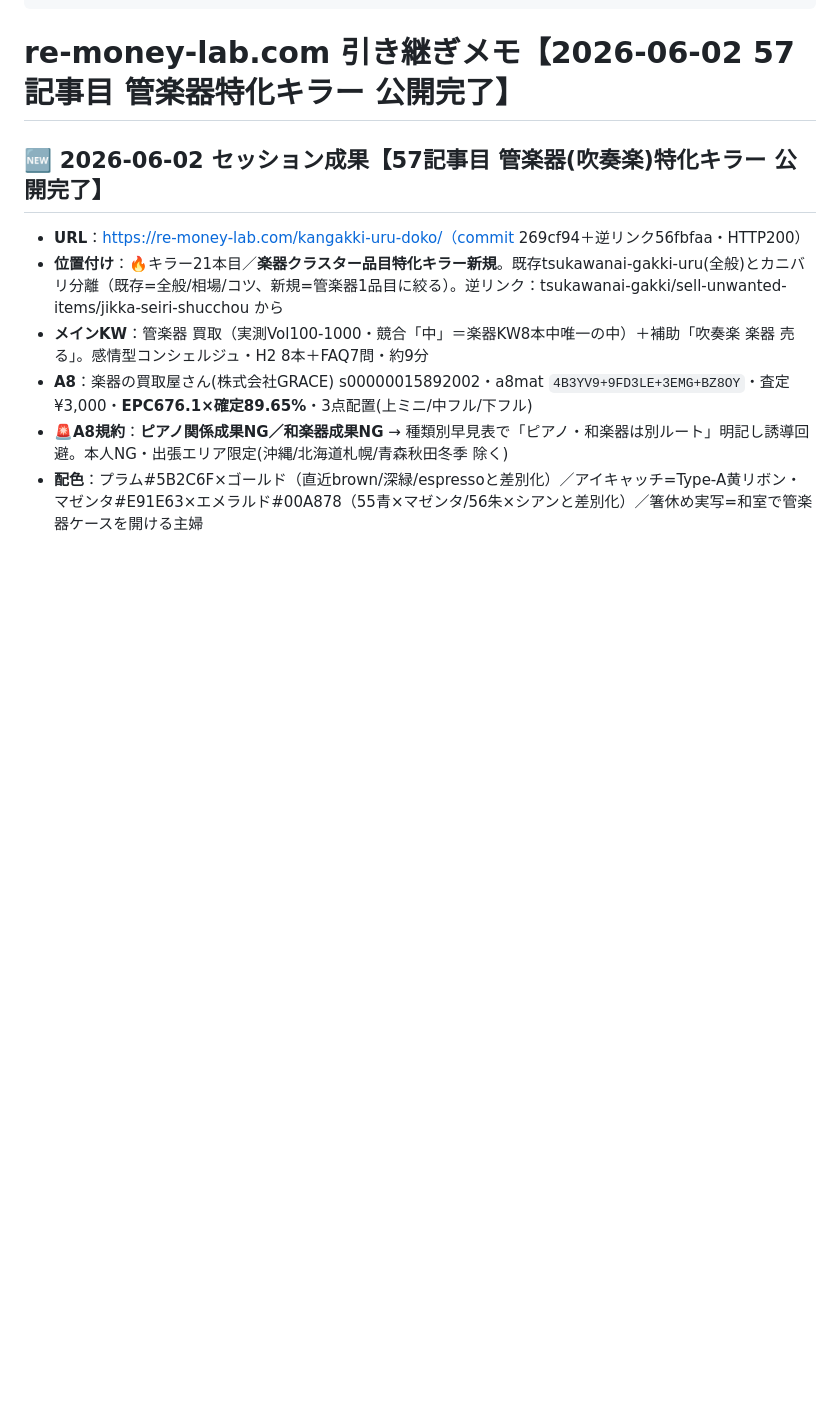
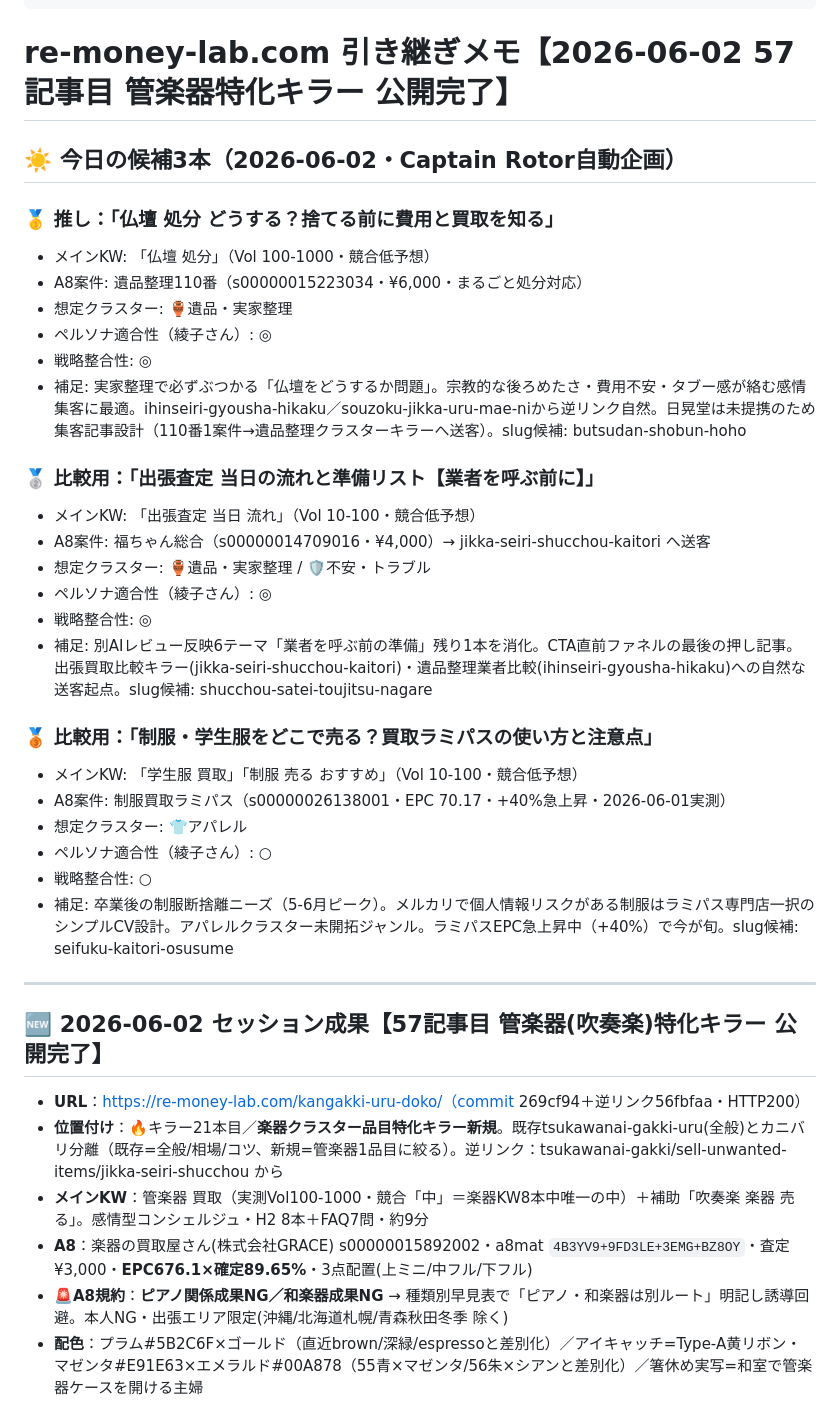
Before and after one commit to morimo335-pixel/re-money-lab, a Markdown page: .claude-memory/project_remoney_handoff.md, the part around the change. Rendered like a GitHub page; blank space fills up the shorter version.

Commit message:
☀️ Captain Rotor 自動企画 2026-06-02：仏壇処分/出張査定流れ/制服買取 候補3本

```diff
--- a/.claude-memory/project_remoney_handoff.md
+++ b/.claude-memory/project_remoney_handoff.md
@@ -6,6 +6,34 @@ originSessionId: 2026-06-02-session-57-kangakki-published
 ---
 
 # re-money-lab.com 引き継ぎメモ【2026-06-02 57記事目 管楽器特化キラー 公開完了】
+
+## ☀️ 今日の候補3本（2026-06-02・Captain Rotor自動企画）
+
+### 🥇 推し：「仏壇 処分 どうする？捨てる前に費用と買取を知る」
+- メインKW: 「仏壇 処分」（Vol 100-1000・競合低予想）
+- A8案件: 遺品整理110番（s00000015223034・¥6,000・まるごと処分対応）
+- 想定クラスター: 🏺遺品・実家整理
+- ペルソナ適合性（綾子さん）: ◎
+- 戦略整合性: ◎
+- 補足: 実家整理で必ずぶつかる「仏壇をどうするか問題」。宗教的な後ろめたさ・費用不安・タブー感が絡む感情集客に最適。ihinseiri-gyousha-hikaku／souzoku-jikka-uru-mae-niから逆リンク自然。日晃堂は未提携のため集客記事設計（110番1案件→遺品整理クラスターキラーへ送客）。slug候補: butsudan-shobun-hoho
+
+### 🥈 比較用：「出張査定 当日の流れと準備リスト【業者を呼ぶ前に】」
+- メインKW: 「出張査定 当日 流れ」（Vol 10-100・競合低予想）
+- A8案件: 福ちゃん総合（s00000014709016・¥4,000）→ jikka-seiri-shucchou-kaitori へ送客
+- 想定クラスター: 🏺遺品・実家整理 / 🛡不安・トラブル
+- ペルソナ適合性（綾子さん）: ◎
+- 戦略整合性: ◎
+- 補足: 別AIレビュー反映6テーマ「業者を呼ぶ前の準備」残り1本を消化。CTA直前ファネルの最後の押し記事。出張買取比較キラー(jikka-seiri-shucchou-kaitori)・遺品整理業者比較(ihinseiri-gyousha-hikaku)への自然な送客起点。slug候補: shucchou-satei-toujitsu-nagare
+
+### 🥉 比較用：「制服・学生服をどこで売る？買取ラミパスの使い方と注意点」
+- メインKW: 「学生服 買取」「制服 売る おすすめ」（Vol 10-100・競合低予想）
+- A8案件: 制服買取ラミパス（s00000026138001・EPC 70.17・+40%急上昇・2026-06-01実測）
+- 想定クラスター: 👕アパレル
+- ペルソナ適合性（綾子さん）: ○
+- 戦略整合性: ○
+- 補足: 卒業後の制服断捨離ニーズ（5-6月ピーク）。メルカリで個人情報リスクがある制服はラミパス専門店一択のシンプルCV設計。アパレルクラスター未開拓ジャンル。ラミパスEPC急上昇中（+40%）で今が旬。slug候補: seifuku-kaitori-osusume
+
+---
 
 ## 🆕 2026-06-02 セッション成果【57記事目 管楽器(吹奏楽)特化キラー 公開完了】
 - **URL**：https://re-money-lab.com/kangakki-uru-doko/（commit 269cf94＋逆リンク56fbfaa・HTTP200）
```
